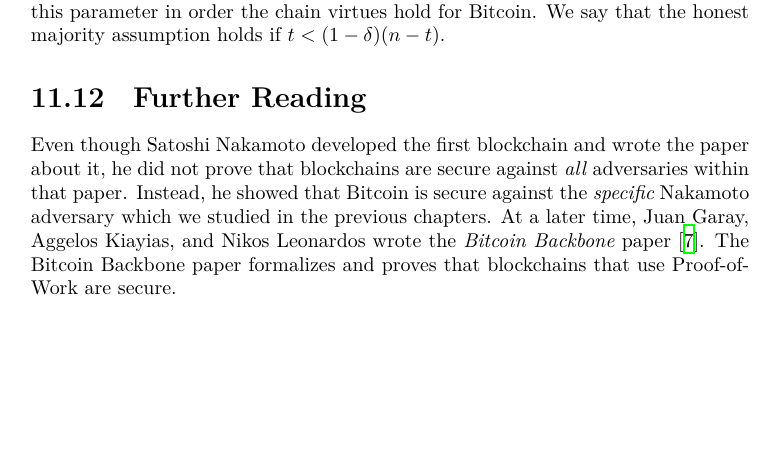
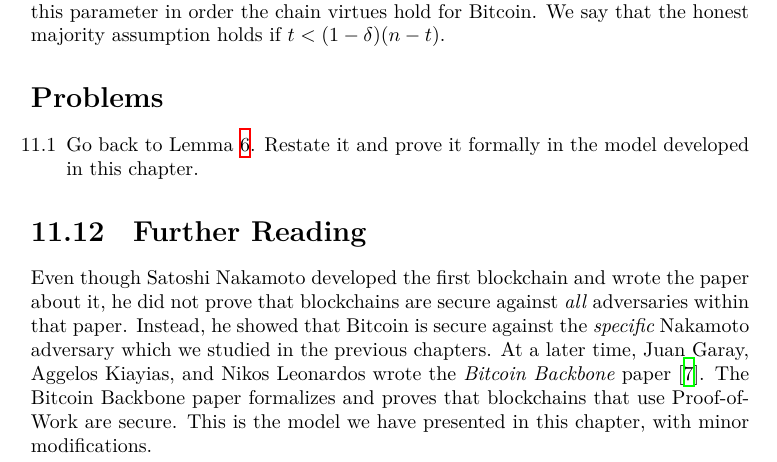
Before and after one commit to dionyziz/blockchain-book, a LaTeX thesis (blockchain-foundations.tex, which reads chapter-12.tex): part of page 120 of 140, cut so that both start at the same text, the shorter picture padded with empty space. Compiled offline with XeLaTeX.

Commit message:
Add a problem to chapter 12

```diff
--- a/chapter-12.tex
+++ b/chapter-12.tex
@@ -294,6 +294,11 @@
 \section{Honest Majority Assumption (\texorpdfstring{$n, t, \delta$}{Lg})}
 We will now give a new definition of the honest majority assumption by introducing the honest advantage parameter $\delta$ . We will see in the next lecture that we need this parameter in order the chain virtues hold for Bitcoin. We say that the honest majority assumption holds if $t < (1 - \delta)(n - t)$.
 
+\section*{Problems}
+\begin{problems}
+    \item Go back to Lemma~\ref{lem:honest-convergence}. Restate it and prove it formally in the model developed in this chapter.
+\end{problems}
+
 \section{Further Reading}
 Even though Satoshi Nakamoto developed the first blockchain and wrote the paper about it, he did
 not prove that blockchains are secure against \emph{all} adversaries within that paper. Instead,
@@ -301,4 +306,4 @@
 in the previous chapters. At a later time, Juan Garay, Aggelos Kiayias, and Nikos Leonardos
 wrote the \emph{Bitcoin Backbone} paper~\cite{backbone}.
 The Bitcoin Backbone paper formalizes and proves that blockchains that use Proof-of-Work
-are secure.
+are secure. This is the model we have presented in this chapter, with minor modifications.
```
